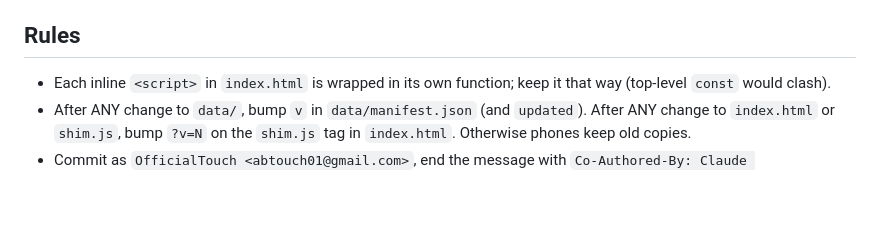
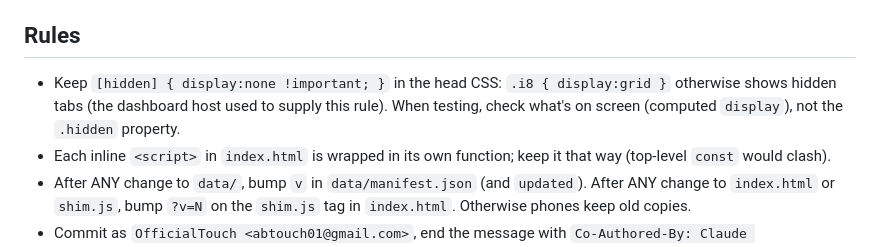
Before and after one commit to OfficialTouch/VehicleTerminal, a Markdown page: CLAUDE.md, the part around the change. Drawn GitHub-style; blank space fills up the shorter version.

Commit message:
CLAUDE.md: note the [hidden] rule and how to test tabs
Co-Authored-By: Claude Opus 5.5 <noreply@anthropic.com>
Claude-Session: https://claude.ai/code/session_01E2yx7XMFiSqjHX5mnzaf7t

```diff
--- a/CLAUDE.md
+++ b/CLAUDE.md
@@ -5,6 +5,7 @@ Static site (GitHub Pages, no build). Deployed from `main` at https://officialto
 Origin: a Claude Dashboard artifact. `index.html` still calls the dashboard's `dash` API (`dash.data`, `dash.calc`, `dash.onData`, `dash.params`, `dash.setParams`, `dash.colors`); `shim.js` re-implements it from `data/*.json`. Params (car, vs, body, years, dots) live in the URL hash. The page renders from data: **adding or refreshing a car means changing rows in `data/`, not the page.** Only touch `index.html` for a requested page change.
 
 ## Rules
+- Keep `[hidden] { display:none !important; }` in the head CSS: `.i8 { display:grid }` otherwise shows hidden tabs (the dashboard host used to supply this rule). When testing, check what's on screen (computed `display`), not the `.hidden` property.
 - Each inline `<script>` in `index.html` is wrapped in its own function; keep it that way (top-level `const` would clash).
 - After ANY change to `data/`, bump `v` in `data/manifest.json` (and `updated`). After ANY change to `index.html` or `shim.js`, bump `?v=N` on the `shim.js` tag in `index.html`. Otherwise phones keep old copies.
 - Commit as `OfficialTouch <abtouch01@gmail.com>`, end the message with `Co-Authored-By: Claude <noreply@anthropic.com>`. `git pull -q --rebase && git push -q`. Check deploy: `gh run list -L 3` (the `pages build and deployment` run for your commit must be `completed/success`).
```
